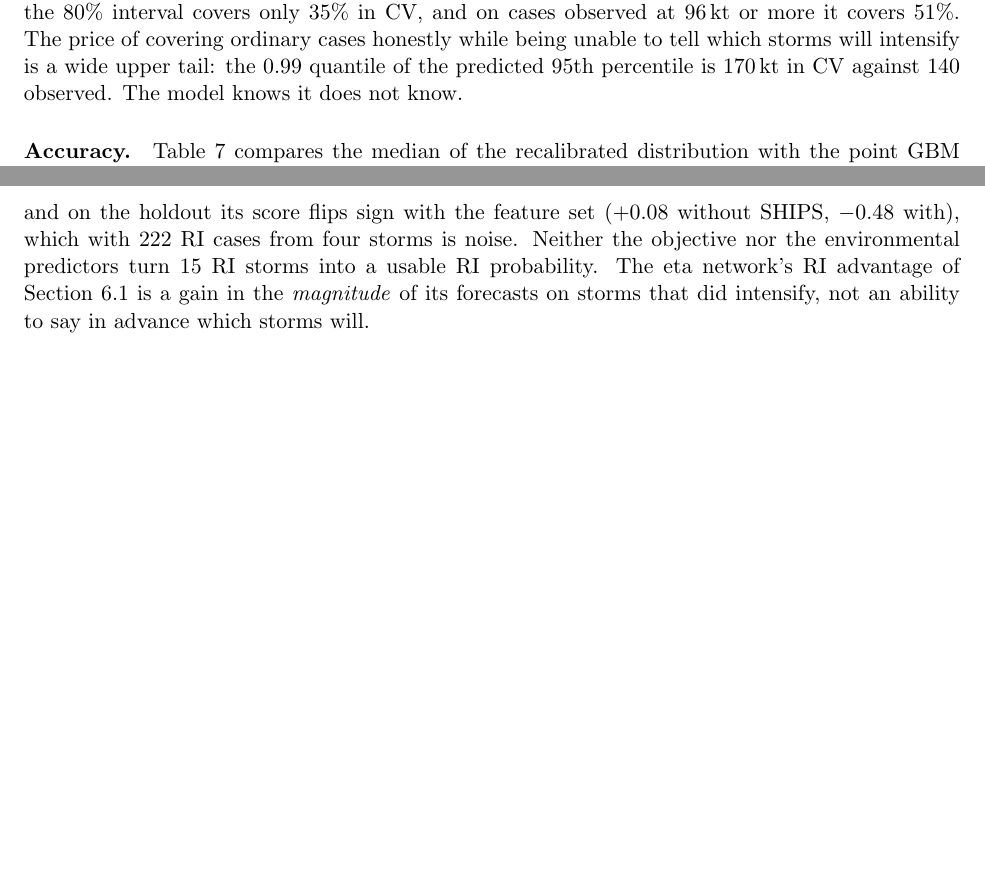
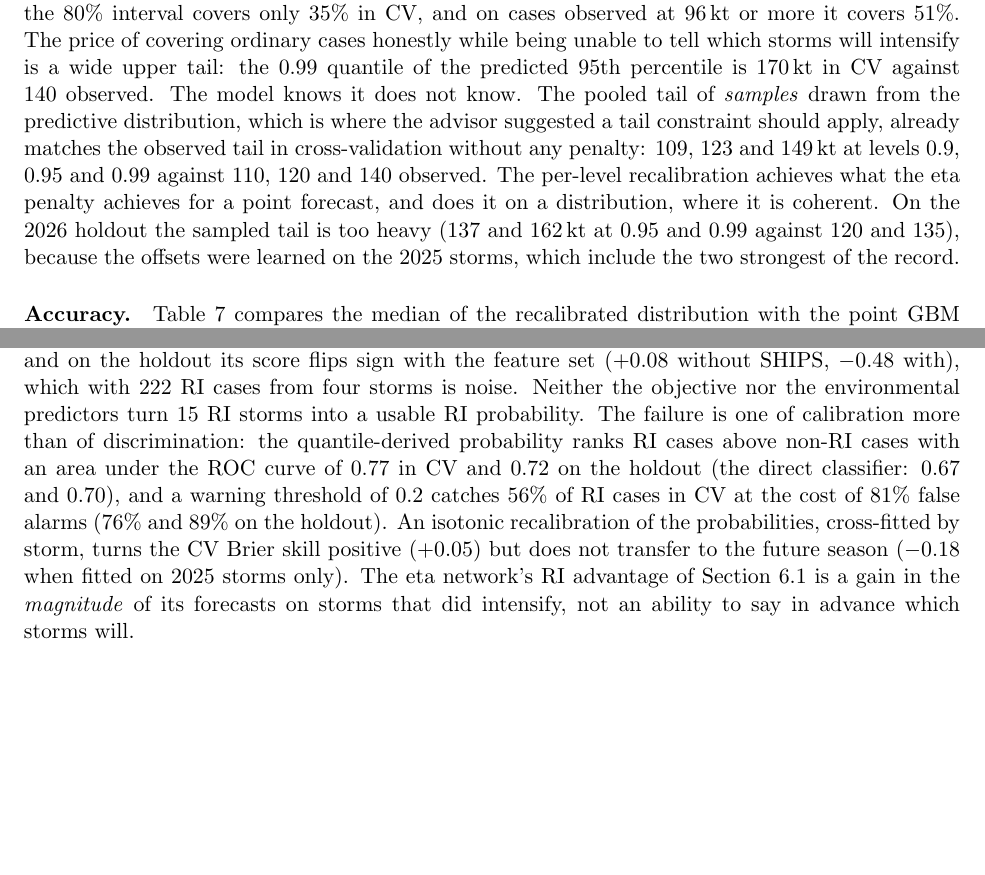
Before and after one commit to MichelFaloughi/scmp-5990, a LaTeX paper (report/main.tex): two parts of pages 11 and 12 of 15, joined at a grey line, cut so that both start at the same text, the shorter picture padded with empty space. Compiled offline with pdfLaTeX.

Commit message:
Report: RI discrimination, tail of predictive samples, holdout as version transfer

```diff
--- a/report/main.tex
+++ b/report/main.tex
@@ -451,6 +452,13 @@ uniform across cases, however: on RI cases the 80\% interval covers only 35\% in
 observed at 96\,kt or more it covers 51\%. The price of covering ordinary cases honestly while
 being unable to tell which storms will intensify is a wide upper tail: the 0.99 quantile of the
 predicted 95th percentile is 170\,kt in CV against 140 observed. The model knows it does not know.
+The pooled tail of \emph{samples} drawn from the predictive distribution, which is where the
+advisor suggested a tail constraint should apply, already matches the observed tail in
+cross-validation without any penalty: 109, 123 and 149\,kt at levels 0.9, 0.95 and 0.99 against
+110, 120 and 140 observed. The per-level recalibration achieves what the eta penalty achieves for
+a point forecast, and does it on a distribution, where it is coherent. On the 2026 holdout the
+sampled tail is too heavy (137 and 162\,kt at 0.95 and 0.99 against 120 and 135), because the
+offsets were learned on the 2025 storms, which include the two strongest of the record.
 
 \begin{figure}[t]
 \centering
@@ -504,9 +512,15 @@ the reliability diagram (Figure~\ref{fig:rel}) shows why: when the model says 0.
 better in CV ($-0.03$ with SHIPS features, $-0.05$ without), and on the holdout its score flips
 sign with the feature set ($+0.08$ without SHIPS, $-0.48$ with), which with 222 RI cases from
 four storms is noise. Neither the objective nor the environmental predictors turn 15 RI storms
-into a usable RI probability. The eta network's RI advantage of Section~\ref{sec:fair} is a
-gain in the \emph{magnitude} of its forecasts on storms that did intensify, not an ability to
-say in advance which storms will.
+into a usable RI probability. The failure is one of calibration more than of discrimination:
+the quantile-derived probability ranks RI cases above non-RI cases with an area under the ROC
+curve of 0.77 in CV and 0.72 on the holdout (the direct classifier: 0.67 and 0.70), and a warning
+threshold of 0.2 catches 56\% of RI cases in CV at the cost of 81\% false alarms (76\% and 89\%
+on the holdout). An isotonic recalibration of the probabilities, cross-fitted by storm, turns the
+CV Brier skill positive ($+0.05$) but does not transfer to the future season ($-0.18$ when fitted
+on 2025 storms only). The eta network's RI advantage of Section~\ref{sec:fair} is a gain in the
+\emph{magnitude} of its forecasts on storms that did intensify, not an ability to say in advance
+which storms will.
 
 \begin{figure}[t]
 \centering
```
Also changed, not shown: report/main.pdf, report/main.tex (3 more changed lines).
